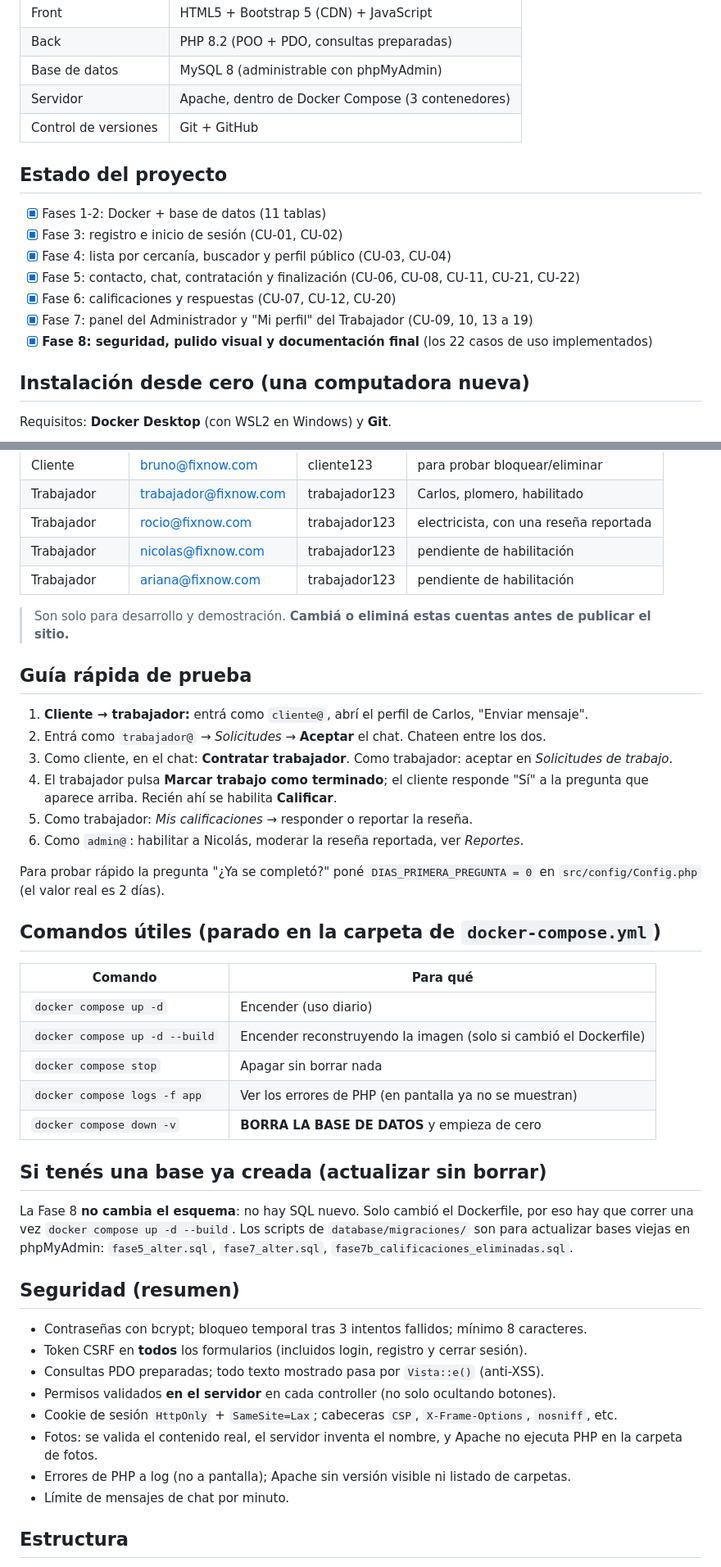
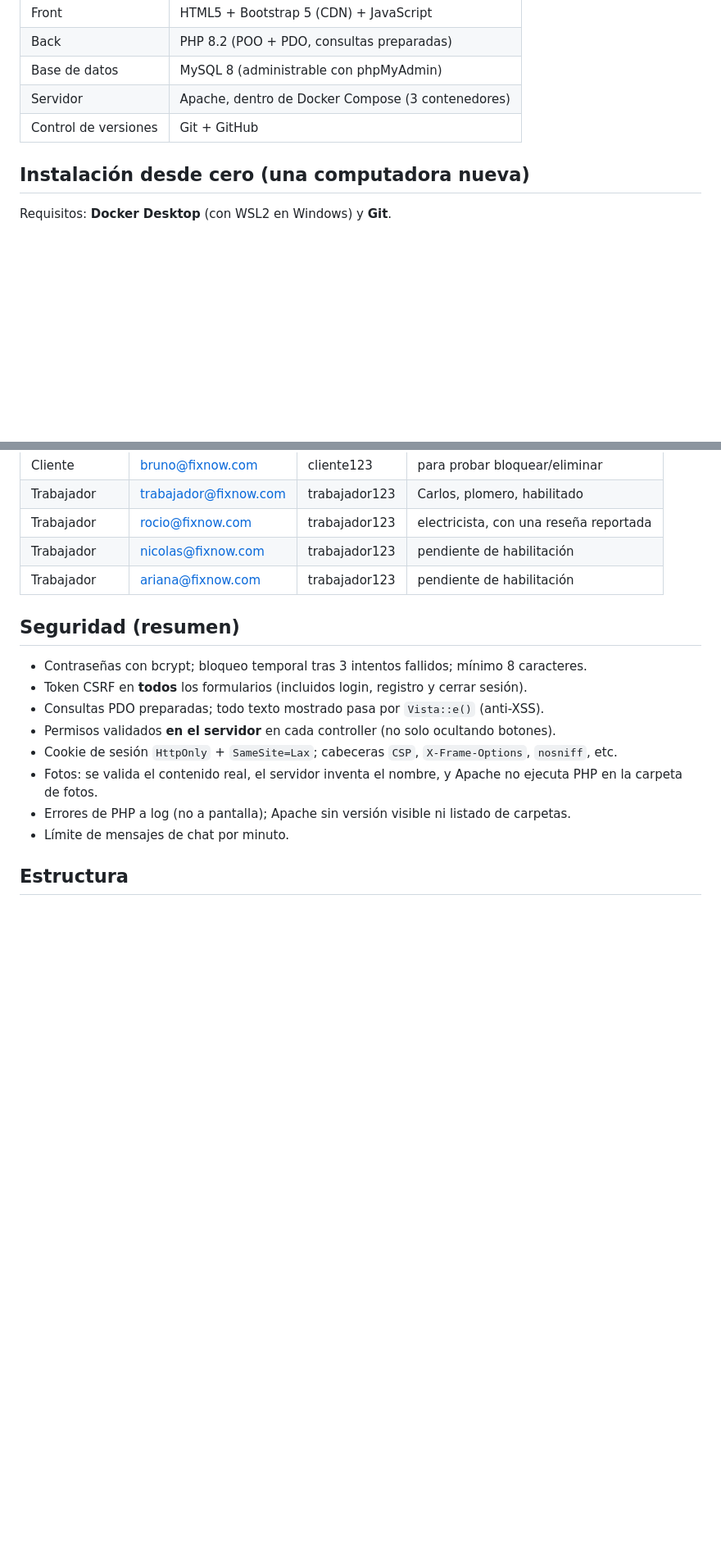
Before and after one commit to ulcorviGH/Fix-Now-, a Markdown page: README.md, 2 parts joined by grey strips. Shown at 82% size. Rendered like a GitHub page; blank space fills up the shorter version.

```diff
--- a/README.md
+++ b/README.md
@@ -14,15 +14,6 @@ Práctica Profesionalizante 2 — Corvi Ulises.
 | Servidor | Apache, dentro de Docker Compose (3 contenedores) |
 | Control de versiones | Git + GitHub |
 
-## Estado del proyecto
-
-- [x] Fases 1-2: Docker + base de datos (11 tablas)
-- [x] Fase 3: registro e inicio de sesión (CU-01, CU-02)
-- [x] Fase 4: lista por cercanía, buscador y perfil público (CU-03, CU-04)
-- [x] Fase 5: contacto, chat, contratación y finalización (CU-06, CU-08, CU-11, CU-21, CU-22)
-- [x] Fase 6: calificaciones y respuestas (CU-07, CU-12, CU-20)
-- [x] Fase 7: panel del Administrador y "Mi perfil" del Trabajador (CU-09, 10, 13 a 19)
-- [x] **Fase 8: seguridad, pulido visual y documentación final** (los 22 casos de uso implementados)
 
 ## Instalación desde cero (una computadora nueva)
 
@@ -62,36 +53,9 @@ docker compose up -d --build
 | Trabajador | nicolas@fixnow.com | trabajador123 | pendiente de habilitación |
 | Trabajador | ariana@fixnow.com | trabajador123 | pendiente de habilitación |
 
-> Son solo para desarrollo y demostración. **Cambiá o eliminá estas cuentas antes de publicar el sitio.**
 
-## Guía rápida de prueba
 
-1. **Cliente → trabajador:** entrá como `cliente@`, abrí el perfil de Carlos, "Enviar mensaje".
-2. Entrá como `trabajador@` → *Solicitudes* → **Aceptar** el chat. Chateen entre los dos.
-3. Como cliente, en el chat: **Contratar trabajador**. Como trabajador: aceptar en *Solicitudes de trabajo*.
-4. El trabajador pulsa **Marcar trabajo como terminado**; el cliente responde "Sí" a la pregunta
-   que aparece arriba. Recién ahí se habilita **Calificar**.
-5. Como trabajador: *Mis calificaciones* → responder o reportar la reseña.
-6. Como `admin@`: habilitar a Nicolás, moderar la reseña reportada, ver *Reportes*.
 
-Para probar rápido la pregunta "¿Ya se completó?" poné `DIAS_PRIMERA_PREGUNTA = 0` en
-`src/config/Config.php` (el valor real es 2 días).
-
-## Comandos útiles (parado en la carpeta de `docker-compose.yml`)
-
-| Comando | Para qué |
-|---|---|
-| `docker compose up -d` | Encender (uso diario) |
-| `docker compose up -d --build` | Encender reconstruyendo la imagen (solo si cambió el Dockerfile) |
-| `docker compose stop` | Apagar sin borrar nada |
-| `docker compose logs -f app` | Ver los errores de PHP (en pantalla ya no se muestran) |
-| `docker compose down -v` | **BORRA LA BASE DE DATOS** y empieza de cero |
-
-## Si tenés una base ya creada (actualizar sin borrar)
-
-La Fase 8 **no cambia el esquema**: no hay SQL nuevo. Solo cambió el Dockerfile, por eso hay que
-correr una vez `docker compose up -d --build`. Los scripts de `database/migraciones/` son para
-actualizar bases viejas en phpMyAdmin: `fase5_alter.sql`, `fase7_alter.sql`, `fase7b_calificaciones_eliminadas.sql`.
 
 ## Seguridad (resumen)
 
```
